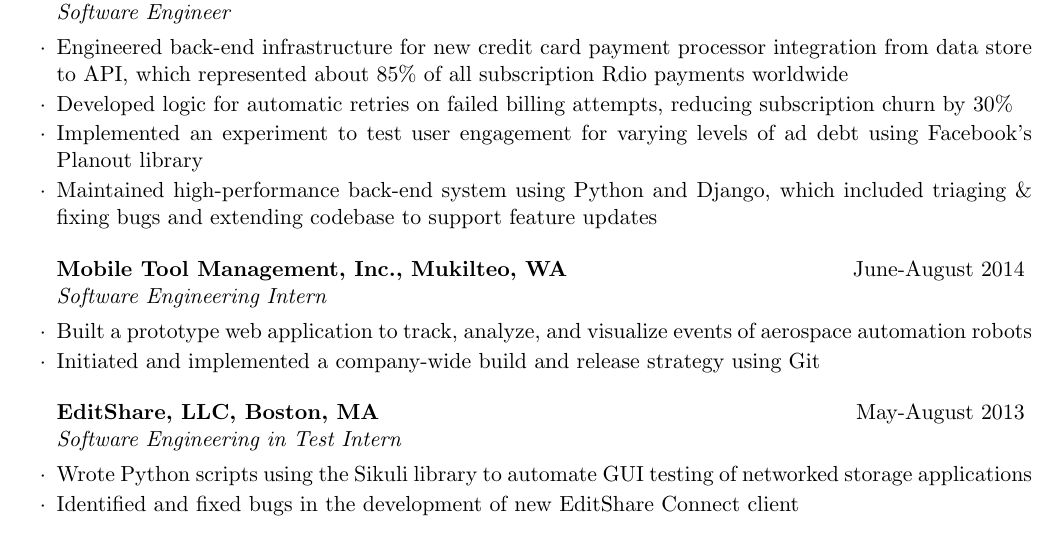
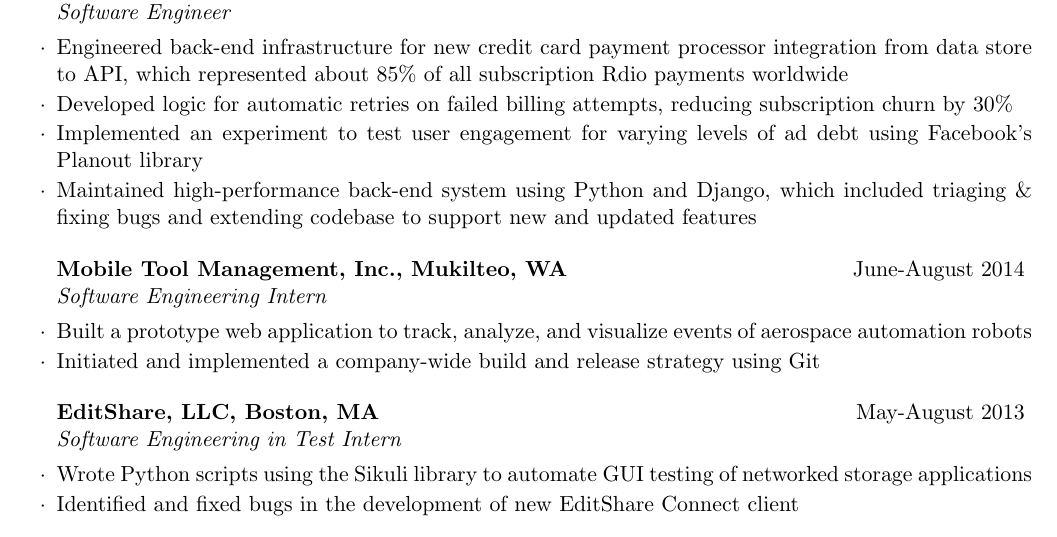
Before and after one commit to jwoogerd/resume, a LaTeX CV (jayme_woogerd_resume.tex): part of the page, cut so that both start at the same text. The pictures show the PDF file jayme_woogerd_resume.pdf that the author committed with the source.

Commit message:
One tweak

```diff
--- a/jayme_woogerd_resume.tex
+++ b/jayme_woogerd_resume.tex
@@ -37,7 +37,7 @@
 \item Engineered back-end infrastructure for new credit card payment processor integration from data store to API, which represented about 85\% of all subscription Rdio payments worldwide
 \item Developed logic for automatic retries on failed billing attempts, reducing subscription churn by 30\%
 \item Implemented an experiment to test user engagement for varying levels of ad debt using Facebook's Planout library
-\item Maintained high-performance back-end system using Python and Django, which included triaging \& fixing bugs and extending codebase to support feature updates
+\item Maintained high-performance back-end system using Python and Django, which included triaging \& fixing bugs and extending codebase to support new and updated features
 \end{rSubsection}
 
 \begin{rSubsection}{Mobile Tool Management, Inc., Mukilteo, WA}{June-August 2014} {Software Engineering Intern}
```
Also changed, not shown: jayme_woogerd_resume.pdf.
